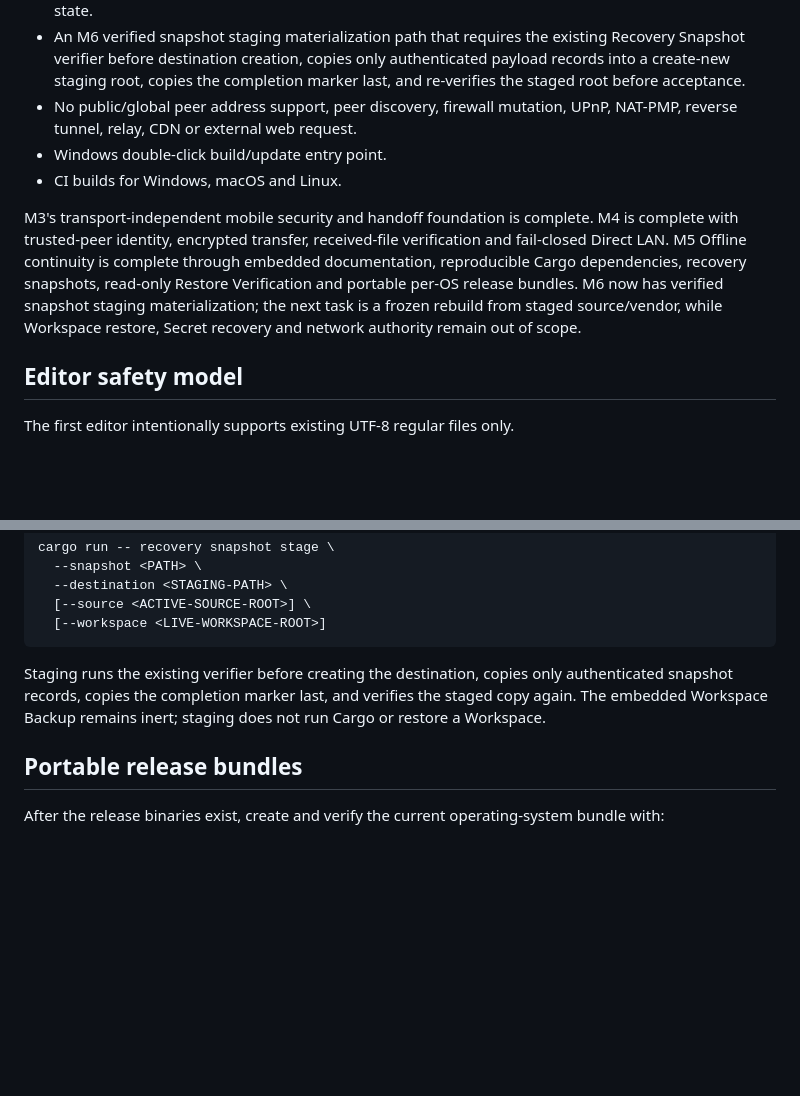
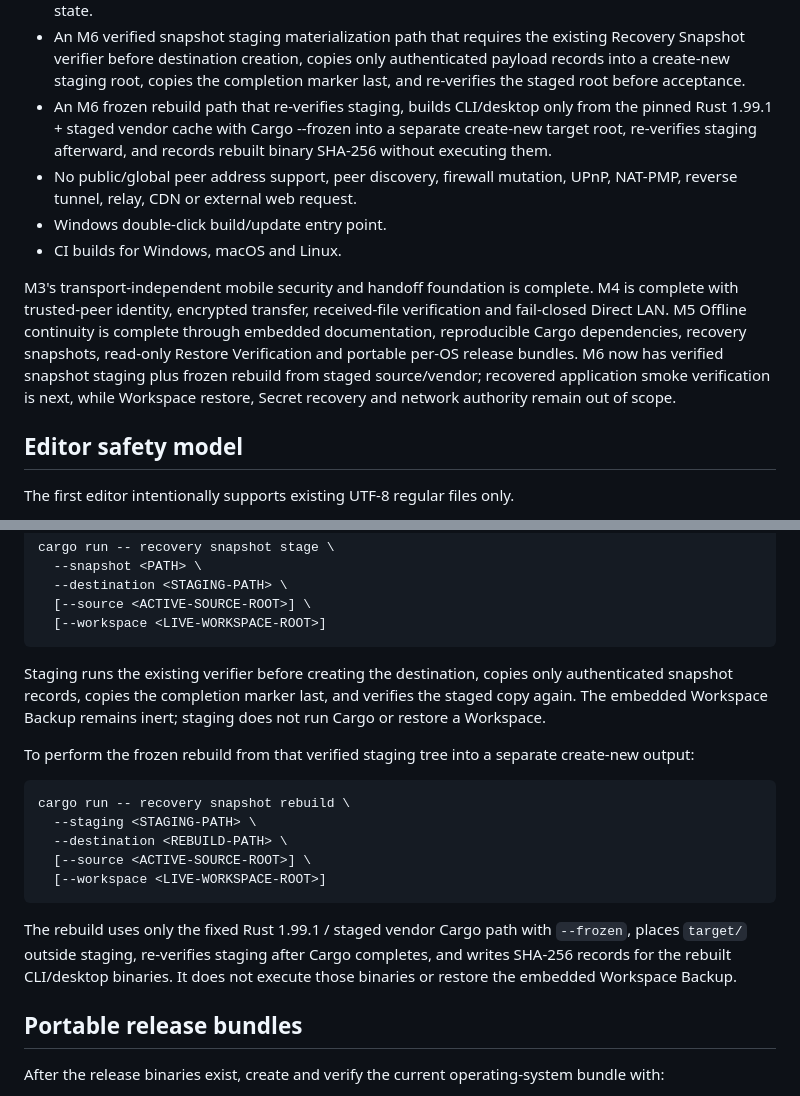
Before and after one commit to E20C1/dangomushi-usb, a Markdown page: README.md, 2 parts joined by grey strips. GitHub-like rendering; blank space fills up the shorter version.

Commit message:
docs: expose frozen rebuild workflow

```diff
--- a/README.md
+++ b/README.md
@@ -52,11 +52,12 @@ The current implementation includes:
 - An M5 read-only Restore Verification gate that strictly parses recovery manifests, rejects unreviewed layout entries, re-hashes every payload, recomputes the aggregate snapshot digest, and independently validates the embedded Generic Workspace Backup before recovery input is trusted.
 - M5 portable per-OS release bundles: Windows ZIP, Linux tar.gz and macOS tar.gz/.app packages with exact manifest verification, archive SHA-256 sidecars and no bundled Workspace/secret/recovery state.
 - An M6 verified snapshot staging materialization path that requires the existing Recovery Snapshot verifier before destination creation, copies only authenticated payload records into a create-new staging root, copies the completion marker last, and re-verifies the staged root before acceptance.
+- An M6 frozen rebuild path that re-verifies staging, builds CLI/desktop only from the pinned Rust 1.99.1 + staged vendor cache with Cargo --frozen into a separate create-new target root, re-verifies staging afterward, and records rebuilt binary SHA-256 without executing them.
 - No public/global peer address support, peer discovery, firewall mutation, UPnP, NAT-PMP, reverse tunnel, relay, CDN or external web request.
 - Windows double-click build/update entry point.
 - CI builds for Windows, macOS and Linux.
 
-M3's transport-independent mobile security and handoff foundation is complete. M4 is complete with trusted-peer identity, encrypted transfer, received-file verification and fail-closed Direct LAN. M5 Offline continuity is complete through embedded documentation, reproducible Cargo dependencies, recovery snapshots, read-only Restore Verification and portable per-OS release bundles. M6 now has verified snapshot staging materialization; the next task is a frozen rebuild from staged source/vendor, while Workspace restore, Secret recovery and network authority remain out of scope.
+M3's transport-independent mobile security and handoff foundation is complete. M4 is complete with trusted-peer identity, encrypted transfer, received-file verification and fail-closed Direct LAN. M5 Offline continuity is complete through embedded documentation, reproducible Cargo dependencies, recovery snapshots, read-only Restore Verification and portable per-OS release bundles. M6 now has verified snapshot staging plus frozen rebuild from staged source/vendor; recovered application smoke verification is next, while Workspace restore, Secret recovery and network authority remain out of scope.
 
 ## Editor safety model
 
@@ -206,6 +207,18 @@ cargo run -- recovery snapshot stage \
 
 Staging runs the existing verifier before creating the destination, copies only authenticated snapshot records, copies the completion marker last, and verifies the staged copy again. The embedded Workspace Backup remains inert; staging does not run Cargo or restore a Workspace.
 
+To perform the frozen rebuild from that verified staging tree into a separate create-new output:
+
+~~~text
+cargo run -- recovery snapshot rebuild \
+  --staging <STAGING-PATH> \
+  --destination <REBUILD-PATH> \
+  [--source <ACTIVE-SOURCE-ROOT>] \
+  [--workspace <LIVE-WORKSPACE-ROOT>]
+~~~
+
+The rebuild uses only the fixed Rust 1.99.1 / staged vendor Cargo path with `--frozen`, places `target/` outside staging, re-verifies staging after Cargo completes, and writes SHA-256 records for the rebuilt CLI/desktop binaries. It does not execute those binaries or restore the embedded Workspace Backup.
+
 ## Portable release bundles
 
 After the release binaries exist, create and verify the current operating-system bundle with:
```
